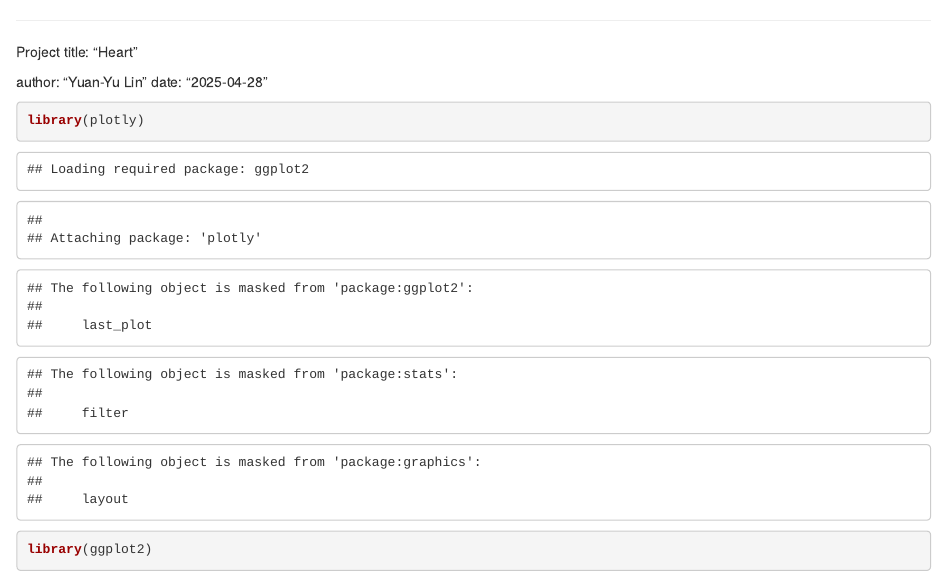
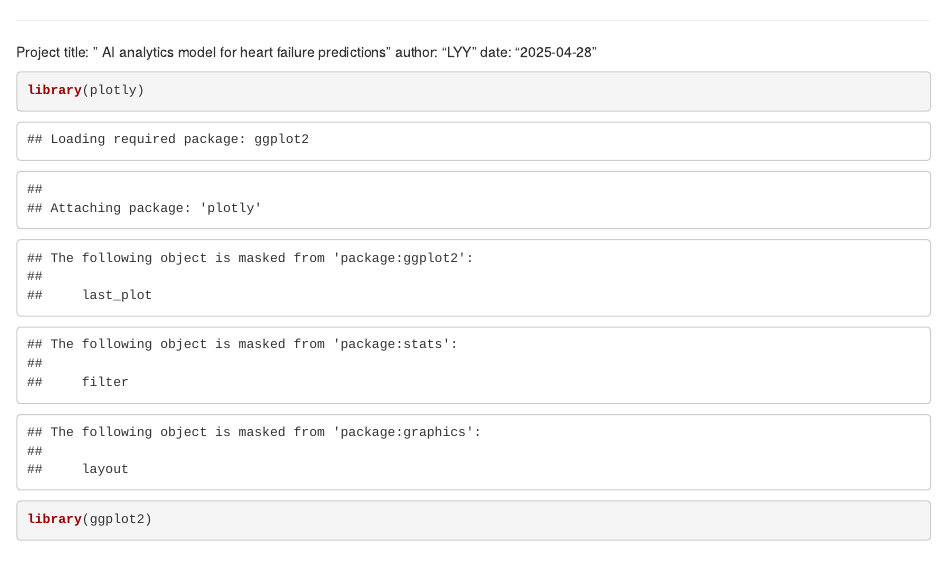
Before and after one commit to Wayneum/AI_analytics_model_heart_failure, an R Markdown document (heart_failure_predict_model.Rmd): the page in a window 1100 px wide, from its top. Rendered offline with R 4.5, knitr and Pandoc, with nearby package versions; some code elsewhere in the file could not run offline.

Commit message:
nothing change

````diff
--- a/heart_failure_predict_model.Rmd
+++ b/heart_failure_predict_model.Rmd
@@ -1,8 +1,7 @@
 ------------------------------------------------------------------------
-
-Project title: "Heart "
-
-author: "Yuan-Yu Lin" date: "`r Sys.Date()`"
+Project title: " AI analytics model for heart failure predictions"
+author: "LYY"
+date: "`r Sys.Date()`"
 
 ```{r}
 library(plotly)
````
Also changed, not shown: heart_failure_predict_model.Rmd (5 more changed lines).
